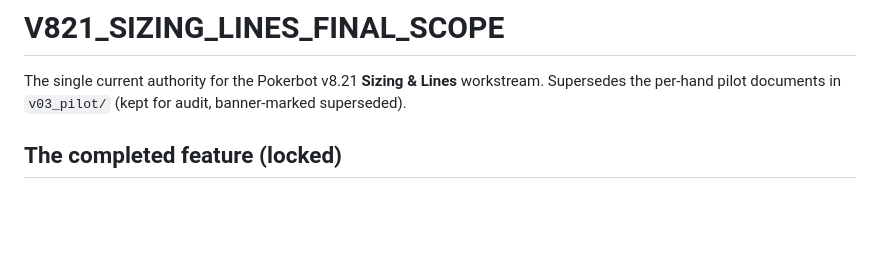
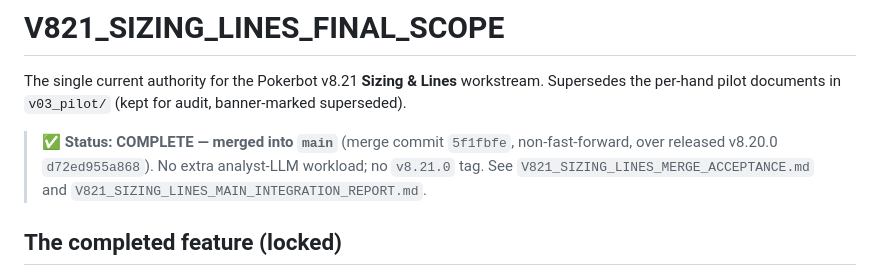
Before and after one commit to drzilla/Pokerbot, a Markdown page: v821_sync/V821_SIZING_LINES_FINAL_SCOPE.md, the part around the change. Rendered like a GitHub page; blank space fills up the shorter version.

```diff
--- a/v821_sync/V821_SIZING_LINES_FINAL_SCOPE.md
+++ b/v821_sync/V821_SIZING_LINES_FINAL_SCOPE.md
@@ -2,6 +2,10 @@
 
 The single current authority for the Pokerbot v8.21 **Sizing & Lines** workstream. Supersedes the per-hand
 pilot documents in `v03_pilot/` (kept for audit, banner-marked superseded).
+
+> ✅ **Status: COMPLETE — merged into `main`** (merge commit `5f1fbfe`, non-fast-forward, over released
+> v8.20.0 `d72ed955a868`). No extra analyst-LLM workload; no `v8.21.0` tag. See
+> `V821_SIZING_LINES_MERGE_ACCEPTANCE.md` and `V821_SIZING_LINES_MAIN_INTEGRATION_REPORT.md`.
 
 ## The completed feature (locked)
 
```
Also changed, not shown: v821_sync/V821_SIZING_LINES_MAIN_INTEGRATION_REPORT.md (added, +75 -0 lines), v821_sync/V821_SIZING_LINES_MERGE_ACCEPTANCE.md (added, +64 -0 lines).
